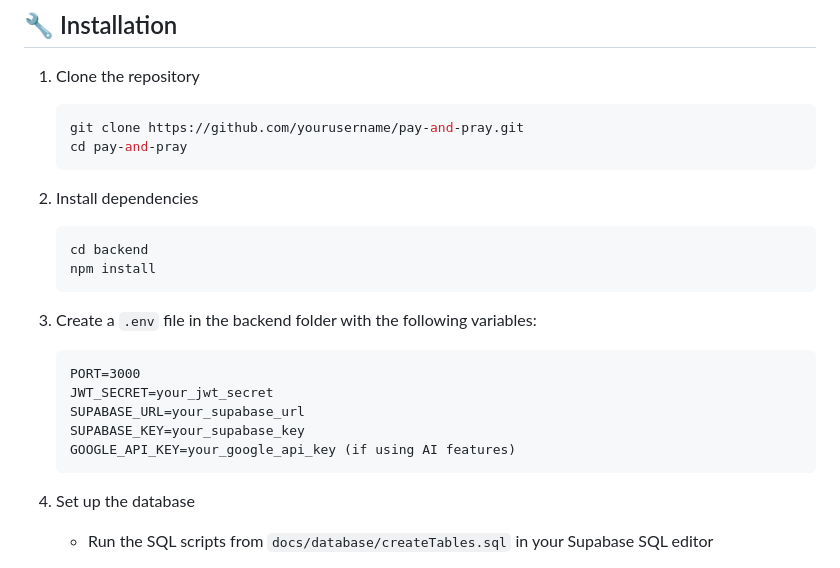
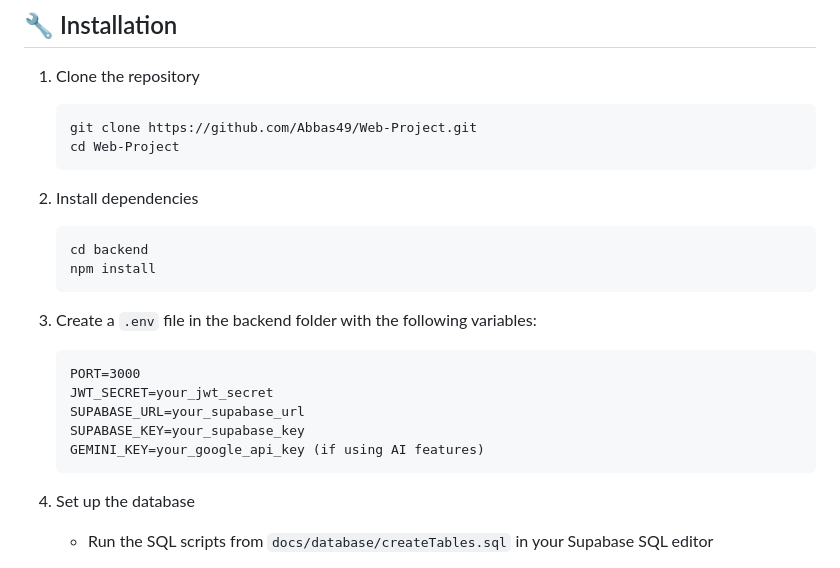
Before and after one commit to Abbas49/Call2Buy, a Markdown page: README.md, the part around the change. Rendered like a GitHub page.

Commit message:
fix: update repository clone URL and environment variable names in README

````diff
--- a/README.md
+++ b/README.md
@@ -36,8 +36,8 @@ An online marketplace platform for buying and selling used items. Users can list
 
 1. Clone the repository
    ```bash
-   git clone https://github.com/yourusername/pay-and-pray.git
-   cd pay-and-pray
+   git clone https://github.com/Abbas49/Web-Project.git
+   cd Web-Project
    ```
 
 2. Install dependencies
@@ -52,7 +52,7 @@ An online marketplace platform for buying and selling used items. Users can list
    JWT_SECRET=your_jwt_secret
    SUPABASE_URL=your_supabase_url
    SUPABASE_KEY=your_supabase_key
-   GOOGLE_API_KEY=your_google_api_key (if using AI features)
+   GEMINI_KEY=your_google_api_key (if using AI features)
    ```
 
 4. Set up the database
````
